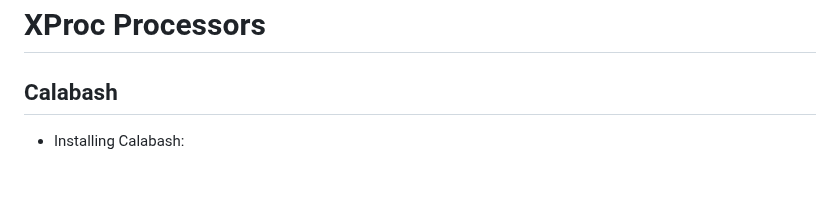
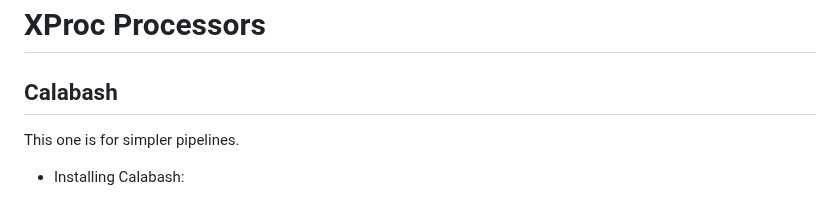
Before and after one commit to newtfire/newTutorials, a Markdown page: ixml-xproc/ebb-InstallNotes.md, the part around one of its changes. Rendered like a GitHub page.

```diff
--- a/ixml-xproc/ebb-InstallNotes.md
+++ b/ixml-xproc/ebb-InstallNotes.md
@@ -18,6 +18,7 @@ This is related to a tutorial under development at <http://dh.obdurodon.org/ixml
 
 # XProc Processors
 ## Calabash
+This one is for simpler pipelines.
 * Installing Calabash:
     * Get it from here: https://github.com/xmlcalabash/xmlcalabash3/releases/tag/3.0.0-alpha17 and look for the zip file at the bottom of the page after the release notes. The zip directory you need is the third one from the top (named something like this with the version number in the name): **xmlcalabash-3.0.0-alpha17.zip**
     * Unzip this and move it somewhere central where it's easy to work with. I set my unzipped xmlcalabash folder in my GitHub directory so it's near where I work on code.
```
Also changed, not shown: other parts of ixml-xproc/ebb-InstallNotes.md (+4 -2 lines).
